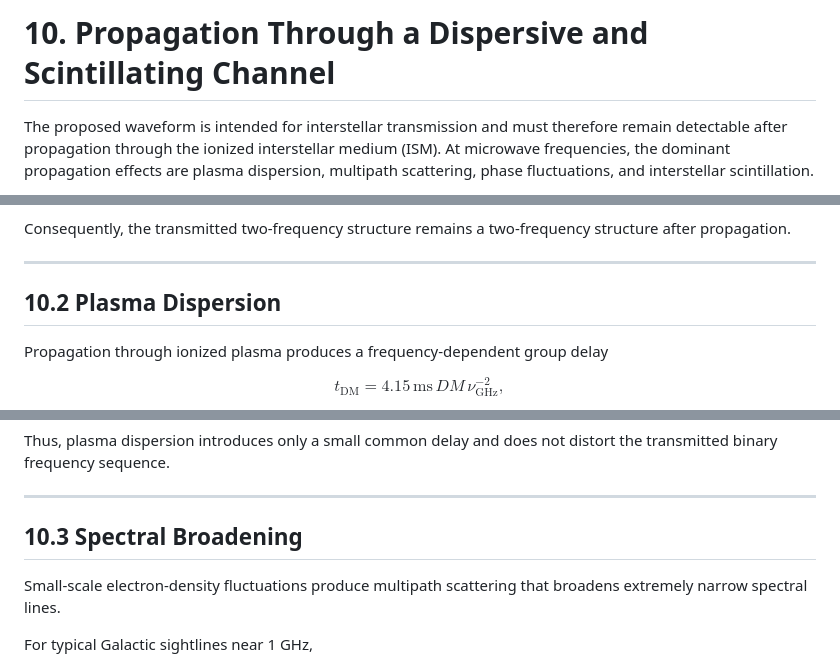
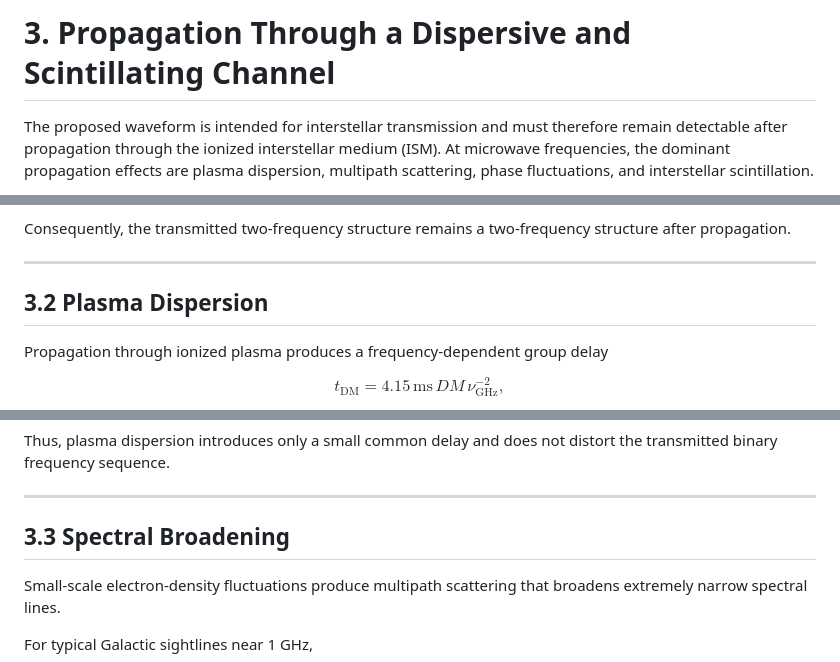
Before and after one commit to git-moiseev/waveforms_applications, a Markdown page: 3. Propagation Through a Dispersive and Scintillating Channel.md, 3 parts joined by grey strips. Rendered like a GitHub page.

Commit message:
Renumber sections in propagation document

```diff
--- a/10. Propagation Through a Dispersive and Scintillating Channel.md
+++ b/3. Propagation Through a Dispersive and Scintillating Channel.md
@@ -1,4 +1,4 @@
-# 10. Propagation Through a Dispersive and Scintillating Channel
+# 3. Propagation Through a Dispersive and Scintillating Channel
 
 The proposed waveform is intended for interstellar transmission and must therefore remain detectable after propagation through the ionized interstellar medium (ISM). At microwave frequencies, the dominant propagation effects are plasma dispersion, multipath scattering, phase fluctuations, and interstellar scintillation.
 
@@ -24,7 +24,7 @@ Consequently, the transmitted two-frequency structure remains a two-frequency st
 
 ---
 
-## 10.2 Plasma Dispersion
+## 3.2 Plasma Dispersion
 
 Propagation through ionized plasma produces a frequency-dependent group delay
 
@@ -81,7 +81,7 @@ Thus, plasma dispersion introduces only a small common delay and does not distor
 
 ---
 
-## 10.3 Spectral Broadening
+## 3.3 Spectral Broadening
 
 Small-scale electron-density fluctuations produce multipath scattering that broadens extremely narrow spectral lines.
 
```
Also changed, not shown: other parts of 3. Propagation Through a Dispersive and Scintillating Channel.md (+4 -4 lines).
